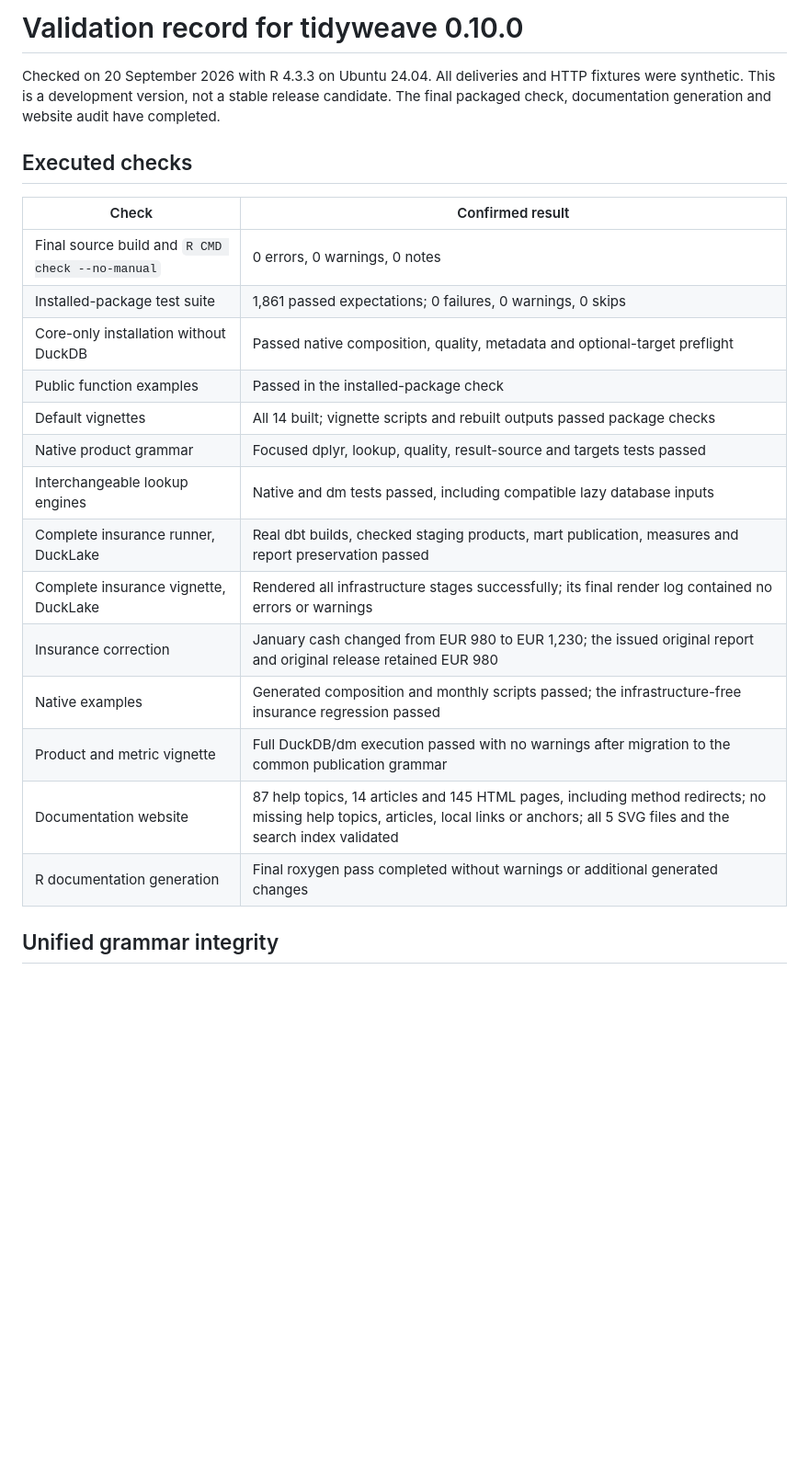
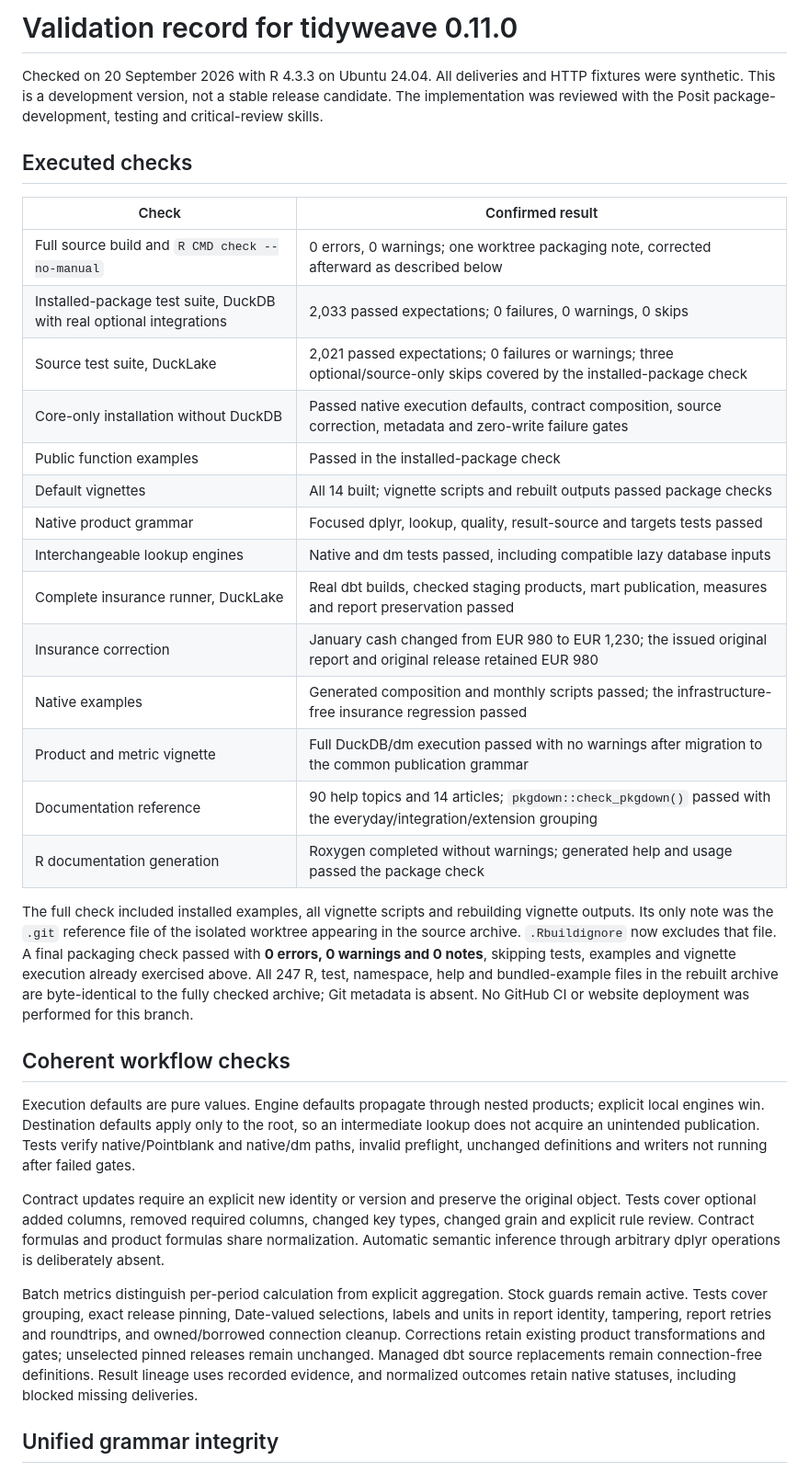
Before and after one commit to JanWein/lakefold, a Markdown page: docs/VALIDATION.md, the part around the change. Shown at 92% size. GitHub-like rendering; blank space fills up the shorter version.

Commit message:
docs: record coherent workflow validation and remaining publication

```diff
--- a/docs/VALIDATION.md
+++ b/docs/VALIDATION.md
@@ -1,28 +1,60 @@
-# Validation record for tidyweave 0.10.0
+# Validation record for tidyweave 0.11.0
 
 Checked on 20 September 2026 with R 4.3.3 on Ubuntu 24.04. All deliveries and
 HTTP fixtures were synthetic. This is a development version, not a stable
-release candidate. The final packaged check, documentation generation and
-website audit have completed.
+release candidate. The implementation was reviewed with the Posit
+package-development, testing and critical-review skills.
 
 ## Executed checks
 
 | Check | Confirmed result |
 |---|---|
-| Final source build and `R CMD check --no-manual` | 0 errors, 0 warnings, 0 notes |
-| Installed-package test suite | 1,861 passed expectations; 0 failures, 0 warnings, 0 skips |
-| Core-only installation without DuckDB | Passed native composition, quality, metadata and optional-target preflight |
+| Full source build and `R CMD check --no-manual` | 0 errors, 0 warnings; one worktree packaging note, corrected afterward as described below |
+| Installed-package test suite, DuckDB with real optional integrations | 2,033 passed expectations; 0 failures, 0 warnings, 0 skips |
+| Source test suite, DuckLake | 2,021 passed expectations; 0 failures or warnings; three optional/source-only skips covered by the installed-package check |
+| Core-only installation without DuckDB | Passed native execution defaults, contract composition, source correction, metadata and zero-write failure gates |
 | Public function examples | Passed in the installed-package check |
 | Default vignettes | All 14 built; vignette scripts and rebuilt outputs passed package checks |
 | Native product grammar | Focused dplyr, lookup, quality, result-source and targets tests passed |
 | Interchangeable lookup engines | Native and dm tests passed, including compatible lazy database inputs |
 | Complete insurance runner, DuckLake | Real dbt builds, checked staging products, mart publication, measures and report preservation passed |
-| Complete insurance vignette, DuckLake | Rendered all infrastructure stages successfully; its final render log contained no errors or warnings |
 | Insurance correction | January cash changed from EUR 980 to EUR 1,230; the issued original report and original release retained EUR 980 |
 | Native examples | Generated composition and monthly scripts passed; the infrastructure-free insurance regression passed |
 | Product and metric vignette | Full DuckDB/dm execution passed with no warnings after migration to the common publication grammar |
-| Documentation website | 87 help topics, 14 articles and 145 HTML pages, including method redirects; no missing help topics, articles, local links or anchors; all 5 SVG files and the search index validated |
-| R documentation generation | Final roxygen pass completed without warnings or additional generated changes |
+| Documentation reference | 90 help topics and 14 articles; `pkgdown::check_pkgdown()` passed with the everyday/integration/extension grouping |
+| R documentation generation | Roxygen completed without warnings; generated help and usage passed the package check |
+
+The full check included installed examples, all vignette scripts and rebuilding
+vignette outputs. Its only note was the `.git` reference file of the isolated
+worktree appearing in the source archive. `.Rbuildignore` now excludes that file.
+A final packaging check passed with **0 errors, 0 warnings and 0 notes**, skipping
+tests, examples and vignette execution already exercised above. All 247 R, test,
+namespace, help and bundled-example files in the rebuilt archive are byte-identical
+to the fully checked archive; Git metadata is absent. No GitHub CI or website
+deployment was performed for this branch.
+
+## Coherent workflow checks
+
+Execution defaults are pure values. Engine defaults propagate through nested
+products; explicit local engines win. Destination defaults apply only to the
+root, so an intermediate lookup does not acquire an unintended publication.
+Tests verify native/Pointblank and native/dm paths, invalid preflight, unchanged
+definitions and writers not running after failed gates.
+
+Contract updates require an explicit new identity or version and preserve the
+original object. Tests cover optional added columns, removed required columns,
+changed key types, changed grain and explicit rule review. Contract formulas and
+product formulas share normalization. Automatic semantic inference through
+arbitrary dplyr operations is deliberately absent.
+
+Batch metrics distinguish per-period calculation from explicit aggregation.
+Stock guards remain active. Tests cover grouping, exact release pinning,
+Date-valued selections, labels and units in report identity, tampering, report
+retries and roundtrips, and owned/borrowed connection cleanup. Corrections retain
+existing product transformations and gates; unselected pinned releases remain
+unchanged. Managed dbt source replacements remain connection-free definitions.
+Result lineage uses recorded evidence, and normalized outcomes retain native
+statuses, including blocked missing deliveries.
 
 ## Unified grammar integrity
 
```
Also changed, not shown: docs/COHERENT_WORKFLOWS_PLAN.md (added, +31 -0 lines).
